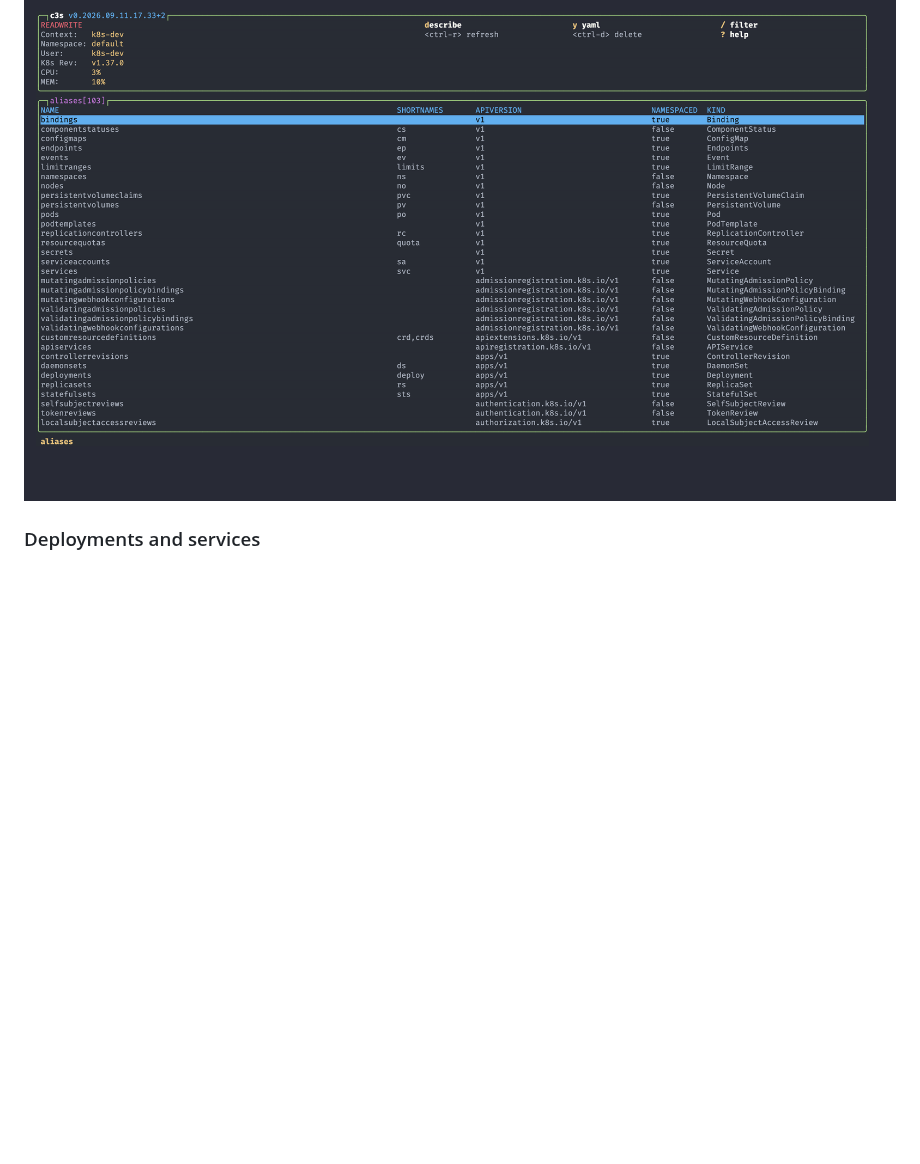
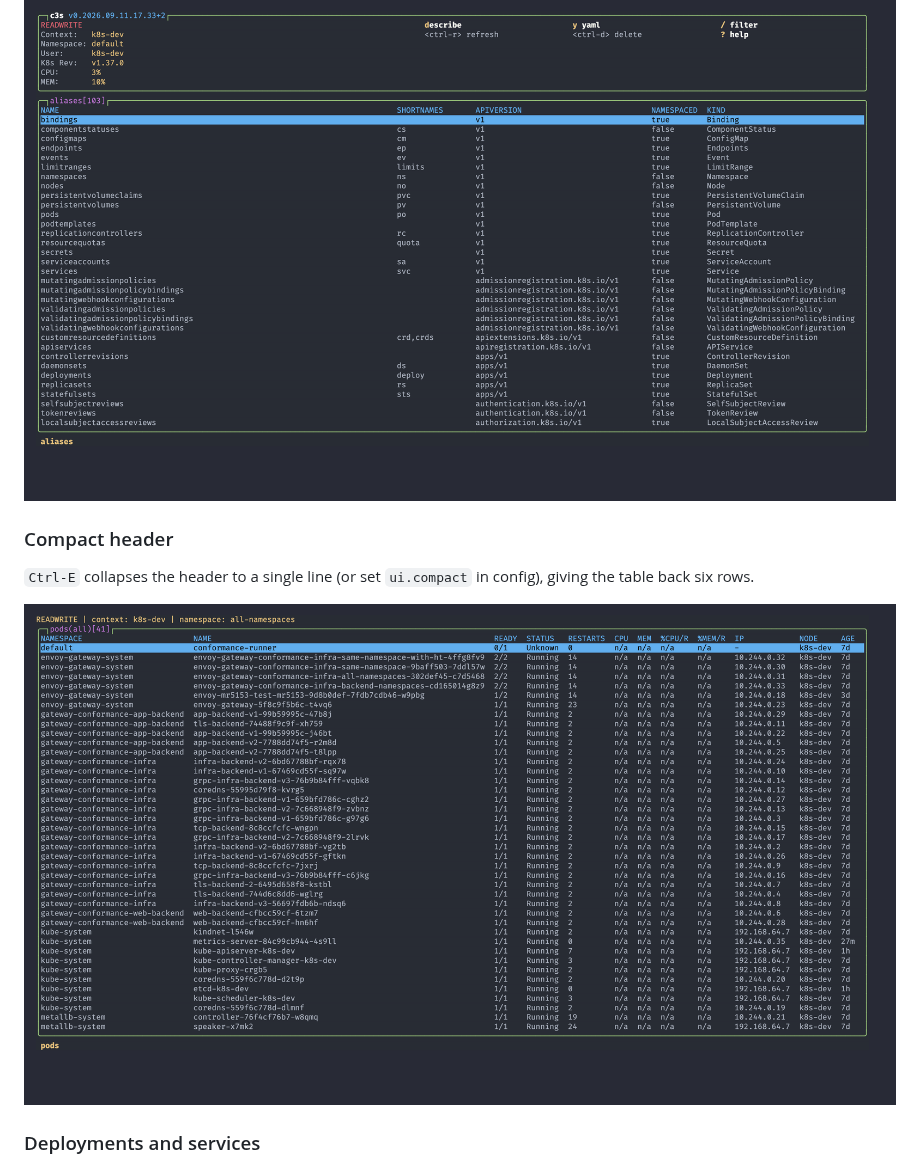
Before and after one commit to guanchzhou/c3s, a Markdown page: README.md, the part around the change. Rendered like a GitHub page; pictures changed too: docs/screenshots/07-compact.png (added); blank space fills up the shorter version.

Commit message:
docs: add compact header screenshot (#37)
The Screenshots section covered only the expanded header. Add a capture
of the Ctrl-E compact header, which collapses six header rows into one.

```diff
--- a/README.md
+++ b/README.md
@@ -236,6 +236,12 @@ Every API resource discovered from the cluster, with short names and kinds.
 
 ![c3s aliases view](docs/screenshots/04-aliases.png)
 
+### Compact header
+
+`Ctrl-E` collapses the header to a single line (or set `ui.compact` in config), giving the table back six rows.
+
+![c3s compact header](docs/screenshots/07-compact.png)
+
 ### Deployments and services
 
 ![c3s deployments view](docs/screenshots/05-deployments.png)
```
